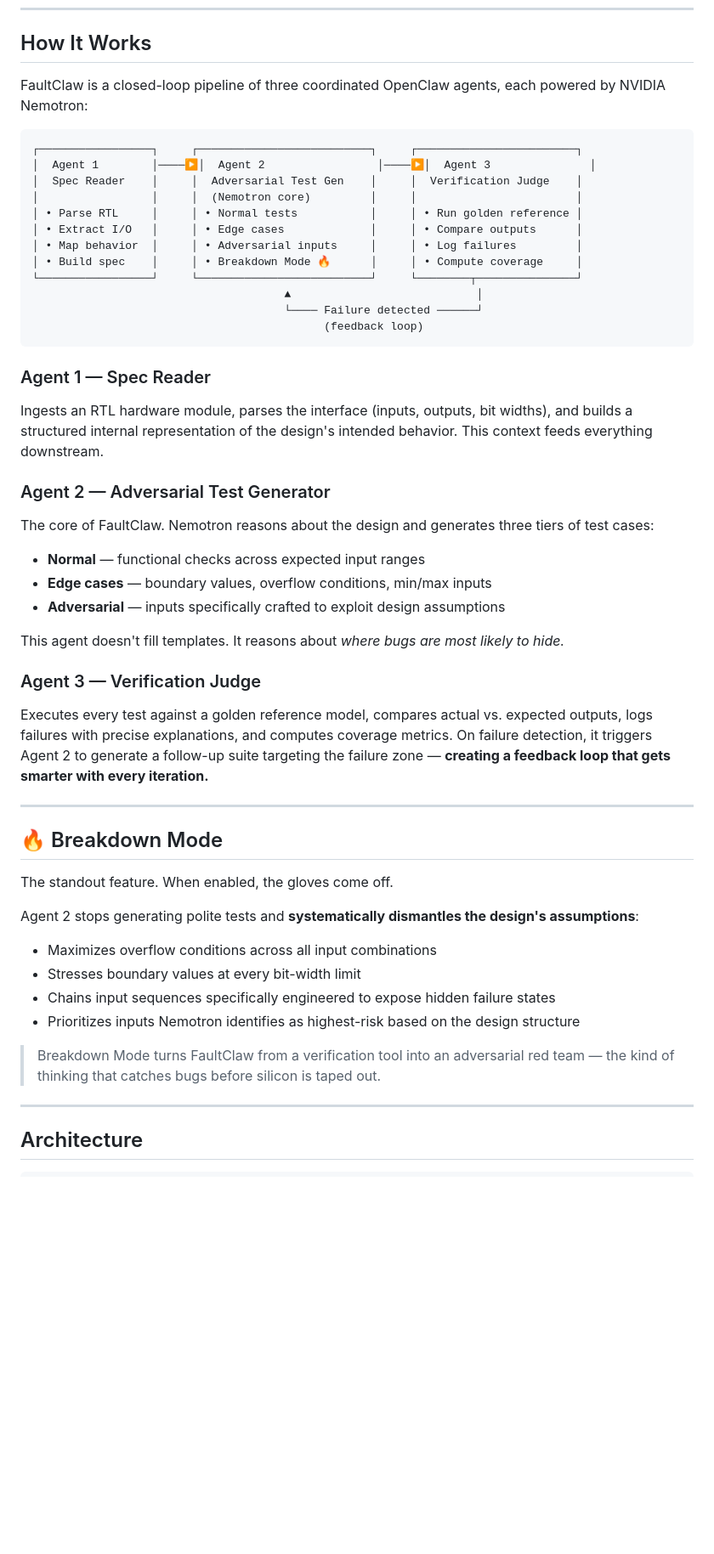
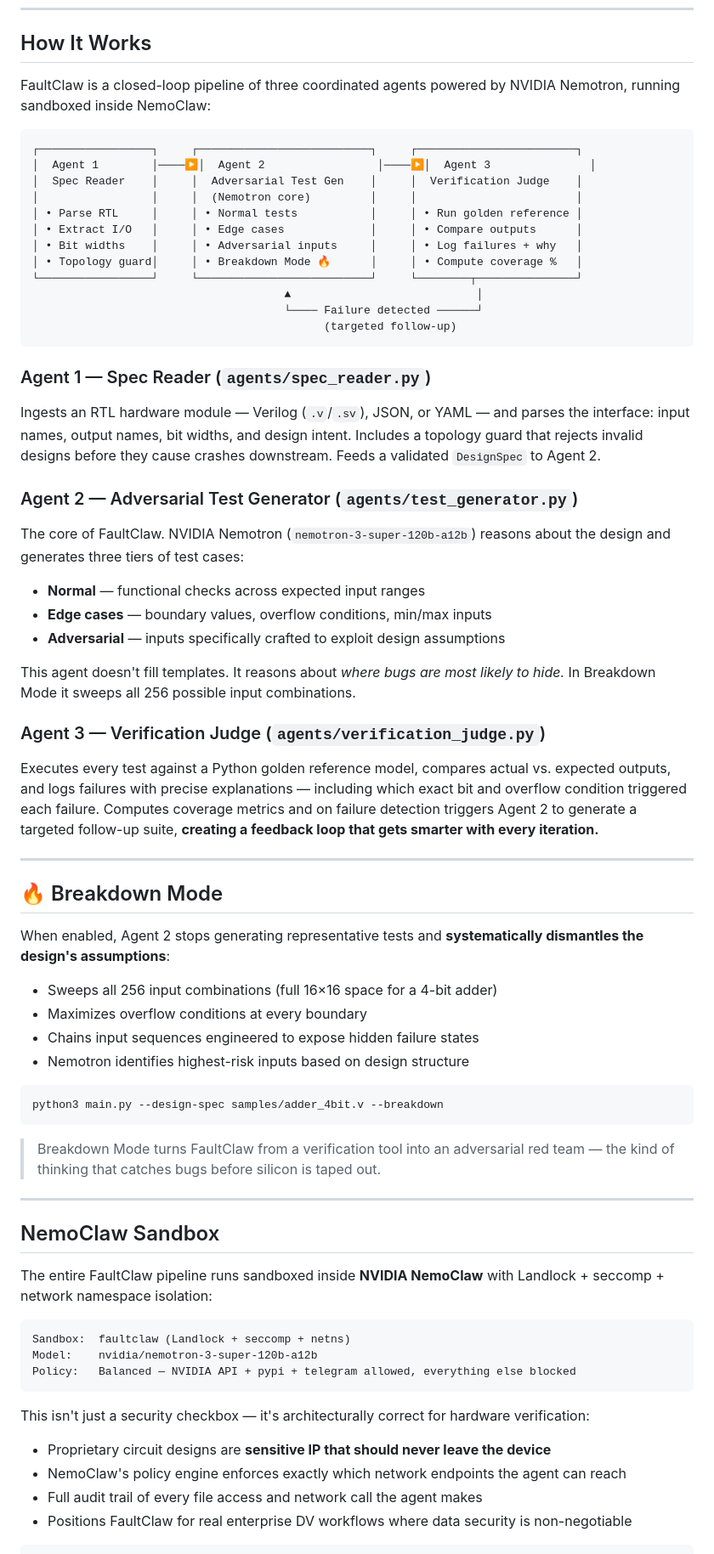
Before and after one commit to re1tub/FaultClaw, a Markdown page: README.md, the part around one of its changes. Shown at 85% size. GitHub-like rendering; blank space fills up the shorter version.

````diff
--- a/README.md
+++ b/README.md
@@ -27,7 +38,7 @@ Hardware verification is one of the most critical — and most neglected — sta
 
 ## How It Works
 
-FaultClaw is a closed-loop pipeline of three coordinated OpenClaw agents, each powered by NVIDIA Nemotron:
+FaultClaw is a closed-loop pipeline of three coordinated agents powered by NVIDIA Nemotron, running sandboxed inside NemoClaw:
 
 ```
 ┌─────────────────┐     ┌──────────────────────────┐     ┌────────────────────────┐
@@ -36,44 +47,62 @@ FaultClaw is a closed-loop pipeline of three coordinated OpenClaw agents, each p
 │                 │     │  (Nemotron core)         │     │                        │
 │ • Parse RTL     │     │ • Normal tests           │     │ • Run golden reference │
 │ • Extract I/O   │     │ • Edge cases             │     │ • Compare outputs      │
-│ • Map behavior  │     │ • Adversarial inputs     │     │ • Log failures         │
-│ • Build spec    │     │ • Breakdown Mode 🔥      │     │ • Compute coverage     │
+│ • Bit widths    │     │ • Adversarial inputs     │     │ • Log failures + why   │
+│ • Topology guard│     │ • Breakdown Mode 🔥      │     │ • Compute coverage %   │
 └─────────────────┘     └──────────────────────────┘     └────────┬───────────────┘
                                       ▲                            │
                                       └──── Failure detected ──────┘
-                                            (feedback loop)
+                                            (targeted follow-up)
 ```
 
-### Agent 1 — Spec Reader
-Ingests an RTL hardware module, parses the interface (inputs, outputs, bit widths), and builds a structured internal representation of the design's intended behavior. This context feeds everything downstream.
+### Agent 1 — Spec Reader (`agents/spec_reader.py`)
+Ingests an RTL hardware module — Verilog (`.v`/`.sv`), JSON, or YAML — and parses the interface: input names, output names, bit widths, and design intent. Includes a topology guard that rejects invalid designs before they cause crashes downstream. Feeds a validated `DesignSpec` to Agent 2.
 
-### Agent 2 — Adversarial Test Generator
-The core of FaultClaw. Nemotron reasons about the design and generates three tiers of test cases:
+### Agent 2 — Adversarial Test Generator (`agents/test_generator.py`)
+The core of FaultClaw. NVIDIA Nemotron (`nemotron-3-super-120b-a12b`) reasons about the design and generates three tiers of test cases:
 
 - **Normal** — functional checks across expected input ranges
 - **Edge cases** — boundary values, overflow conditions, min/max inputs
 - **Adversarial** — inputs specifically crafted to exploit design assumptions
 
-This agent doesn't fill templates. It reasons about *where bugs are most likely to hide.*
+This agent doesn't fill templates. It reasons about *where bugs are most likely to hide.* In Breakdown Mode it sweeps all 256 possible input combinations.
 
-### Agent 3 — Verification Judge
-Executes every test against a golden reference model, compares actual vs. expected outputs, logs failures with precise explanations, and computes coverage metrics. On failure detection, it triggers Agent 2 to generate a follow-up suite targeting the failure zone — **creating a feedback loop that gets smarter with every iteration.**
+### Agent 3 — Verification Judge (`agents/verification_judge.py`)
+Executes every test against a Python golden reference model, compares actual vs. expected outputs, and logs failures with precise explanations — including which exact bit and overflow condition triggered each failure. Computes coverage metrics and on failure detection triggers Agent 2 to generate a targeted follow-up suite, **creating a feedback loop that gets smarter with every iteration.**
 
 ---
 
 ## 🔥 Breakdown Mode
 
-The standout feature. When enabled, the gloves come off.
+When enabled, Agent 2 stops generating representative tests and **systematically dismantles the design's assumptions**:
 
-Agent 2 stops generating polite tests and **systematically dismantles the design's assumptions**:
+- Sweeps all 256 input combinations (full 16×16 space for a 4-bit adder)
+- Maximizes overflow conditions at every boundary
+- Chains input sequences engineered to expose hidden failure states
+- Nemotron identifies highest-risk inputs based on design structure
 
-- Maximizes overflow conditions across all input combinations
-- Stresses boundary values at every bit-width limit
-- Chains input sequences specifically engineered to expose hidden failure states
-- Prioritizes inputs Nemotron identifies as highest-risk based on the design structure
+```bash
+python3 main.py --design-spec samples/adder_4bit.v --breakdown
+```
 
 > Breakdown Mode turns FaultClaw from a verification tool into an adversarial red team — the kind of thinking that catches bugs before silicon is taped out.
 
 ---
 
-## Architecture
+## NemoClaw Sandbox
+
+The entire FaultClaw pipeline runs sandboxed inside **NVIDIA NemoClaw** with Landlock + seccomp + network namespace isolation:
+
+```
+Sandbox:  faultclaw (Landlock + seccomp + netns)
+Model:    nvidia/nemotron-3-super-120b-a12b
+Policy:   Balanced — NVIDIA API + pypi + telegram allowed, everything else blocked
+```
+
+This isn't just a security checkbox — it's architecturally correct for hardware verification:
+
+- Proprietary circuit designs are **sensitive IP that should never leave the device**
+- NemoClaw's policy engine enforces exactly which network endpoints the agent can reach
+- Full audit trail of every file access and network call the agent makes
+- Positions FaultClaw for real enterprise DV workflows where data security is non-negotiable
+
````
Also changed, not shown: other parts of README.md (+127 -70 lines).
